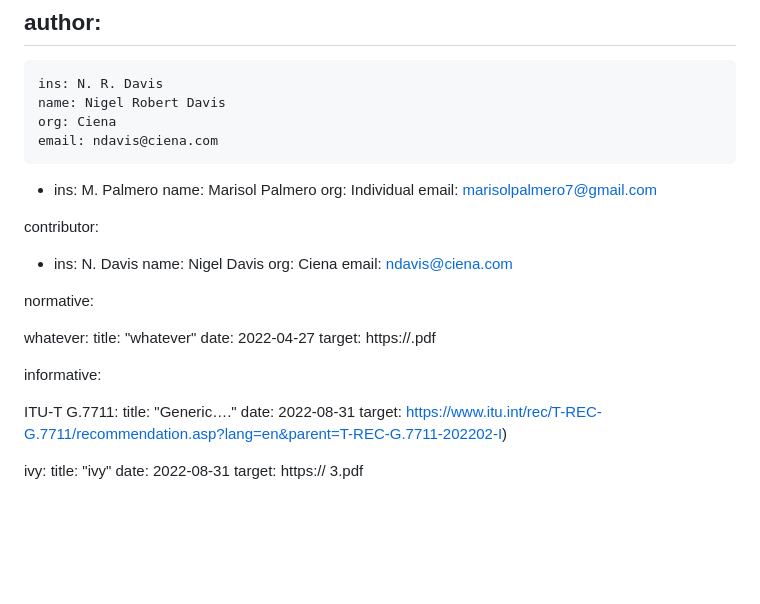
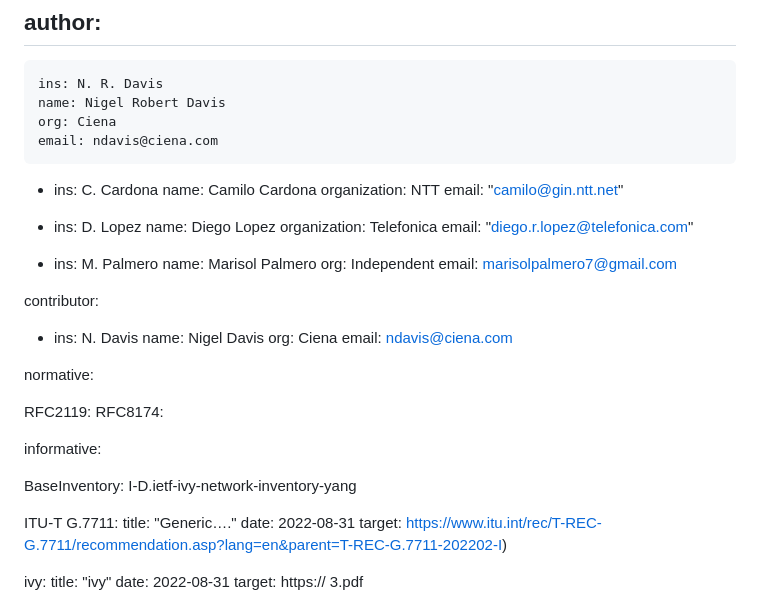
Before and after one commit to marisolpalmero/draft-ietf-davis-generalized-capability-principles, a Markdown page: draft-davis-ivy-generalized-capability-principles-latest.md, the part around one of its changes. Drawn GitHub-style; blank space fills up the shorter version.

```diff
--- a/draft-davis-ivy-generalized-capability-principles-latest.md
+++ b/draft-davis-ivy-generalized-capability-principles-latest.md
@@ -55,10 +35,23 @@ author:
     email: ndavis@ciena.com
 
   -
+    ins: C. Cardona
+    name: Camilo Cardona
+    organization: NTT
+    email: "camilo@gin.ntt.net"
+
+  -
+    ins: D. Lopez
+    name: Diego Lopez
+    organization: Telefonica
+    email: "diego.r.lopez@telefonica.com"
+
+  -
     ins: M. Palmero
     name: Marisol Palmero
-    org: Individual
+    org: Independent
     email: marisolpalmero7@gmail.com
+
 
 contributor:
 
@@ -71,12 +64,13 @@ contributor:
 
 normative:
 
-   whatever:
-              title: "whatever"
-              date: 2022-04-27
-              target: https://.pdf
+  RFC2119:
+  RFC8174:
+
 
 informative:
+
+   BaseInventory: I-D.ietf-ivy-network-inventory-yang
 
    ITU-T G.7711:
               title: "Generic…."
```
Also changed, not shown: other parts of draft-davis-ivy-generalized-capability-principles-latest.md (+5 -25 lines).
